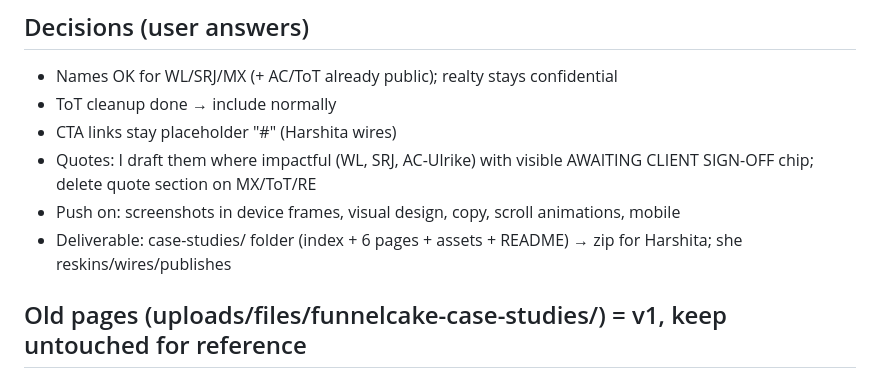
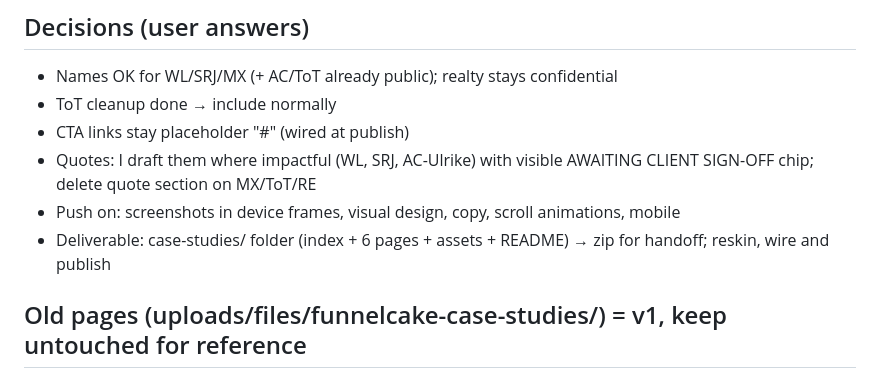
Before and after one commit to funnelcakehq/FunnelCake, a Markdown page: Case study pages improvement/case-studies/NOTES.md, the part around the change. Drawn GitHub-style.

Commit message:
remove mention

```diff
--- a/Case study pages improvement/case-studies/NOTES.md
+++ b/Case study pages improvement/case-studies/NOTES.md
@@ -29,9 +29,9 @@ RE (confidential): Phoenix metro · live IDX/MLS · seller valuation/cash-offer
 ## Decisions (user answers)
 - Names OK for WL/SRJ/MX (+ AC/ToT already public); realty stays confidential
 - ToT cleanup done → include normally
-- CTA links stay placeholder "#" (Harshita wires)
+- CTA links stay placeholder "#" (wired at publish)
 - Quotes: I draft them where impactful (WL, SRJ, AC-Ulrike) with visible AWAITING CLIENT SIGN-OFF chip; delete quote section on MX/ToT/RE
 - Push on: screenshots in device frames, visual design, copy, scroll animations, mobile
-- Deliverable: case-studies/ folder (index + 6 pages + assets + README) → zip for Harshita; she reskins/wires/publishes
+- Deliverable: case-studies/ folder (index + 6 pages + assets + README) → zip for handoff; reskin, wire and publish
 
 ## Old pages (uploads/files/funnelcake-case-studies/) = v1, keep untouched for reference
```
Also changed, not shown: Case study pages improvement/case-studies/README.md (+1 -1 lines).
